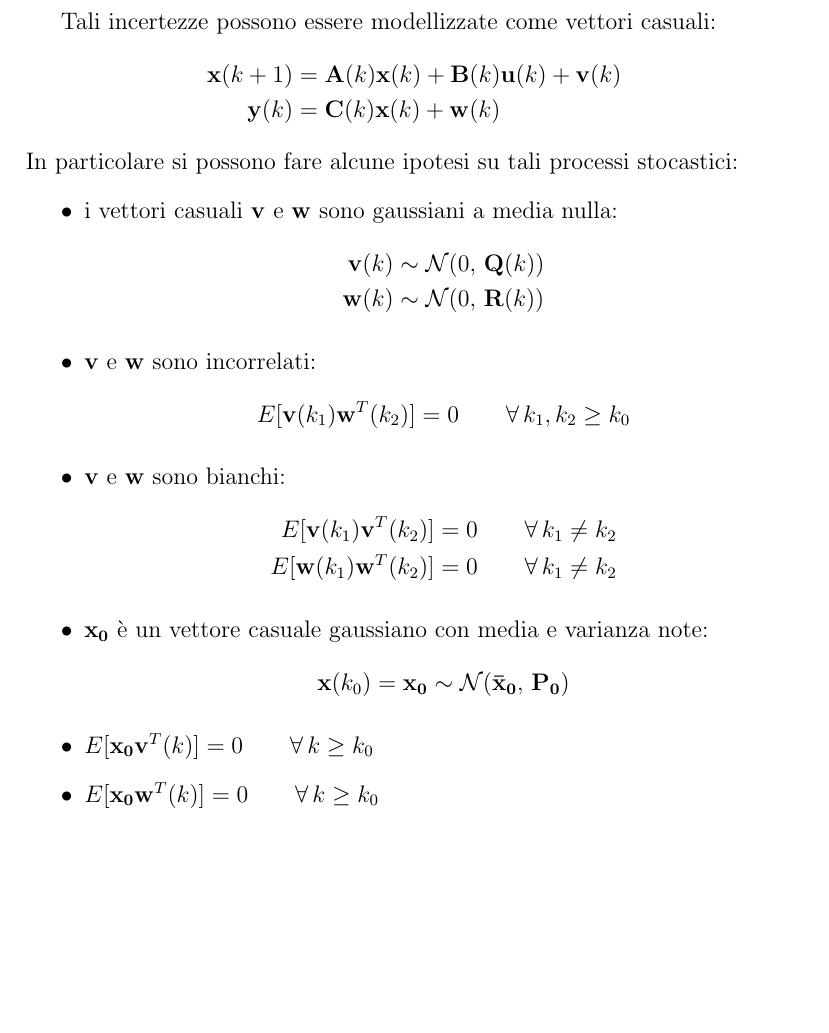
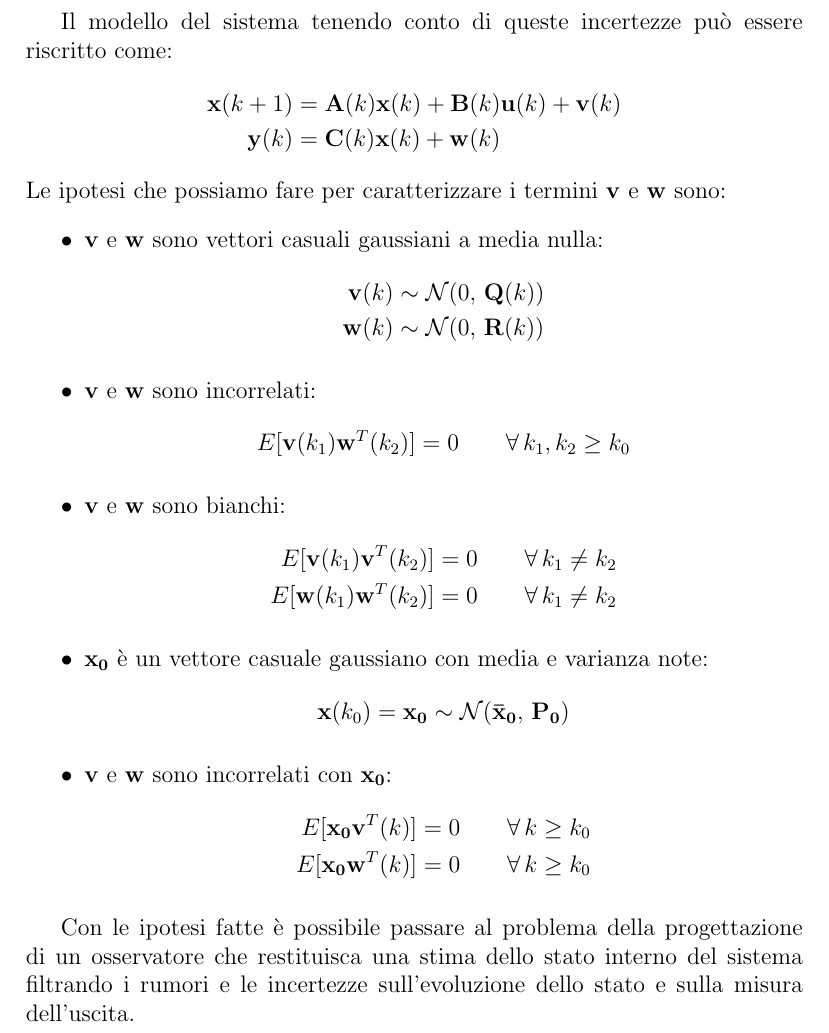
Before and after one commit to antlanc7/ProgettoKalman, a LaTeX document (latex/automatica.tex): part of page 2 of 2, cut at the place of the change, the shorter picture padded with empty space. Compiled offline with pdfLaTeX.

Commit message:
automatica finito (?)

```diff
--- a/latex/automatica.tex
+++ b/latex/automatica.tex
@@ -40,14 +40,15 @@ dove $\matr{A},\matr{B},\matr{C}$ sono matrici di coefficienti variabili nel tem
 
 Tuttavia tali modelli sono approssimazioni ideali che possono essere valide in alcuni contesti, mentre in altri è necessario tener conto delle incertezze e delle imprecisioni che si hanno nella misura dei segnali di ingresso e di uscita del sistema.
 
-Tali incertezze possono essere modellizzate come vettori casuali:
+Il modello del sistema tenendo conto di queste incertezze può essere riscritto come:
 \begin{align*}
 \vett{x}(k+1) &= \matr{A}(k)\vett{x}(k) + \matr{B}(k)\vett{u}(k) + \vett{v}(k) \\
 \vett{y}(k) &= \matr{C}(k)\vett{x}(k) + \vett{w}(k)
 \end{align*}
-In particolare si possono fare alcune ipotesi su tali processi stocastici:
+
+\noindent Le ipotesi che possiamo fare per caratterizzare i termini $\vett{v}$ e $\vett{w}$ sono:
 \begin{itemize}
-\item i vettori casuali $\vett{v}$ e $\vett{w}$ sono gaussiani a media nulla:
+\item $\vett{v}$ e $\vett{w}$ sono vettori casuali gaussiani a media nulla:
 \begin{align*}
  \vett{v}(k) &\sim \mathcal{N}(0,\,\matr{Q}(k)) \\
  \vett{w}(k) &\sim \mathcal{N}(0,\,\matr{R}(k))
@@ -61,9 +62,13 @@ In particolare si possono fare alcune ipotesi su tali processi stocastici:
 \end{align*}
 \item $\vett{x_0}$ è un vettore casuale gaussiano con media e varianza note:
 \[\vett{x}(k_0)=\vett{x_0} \sim \mathcal{N}(\vett{\bar{x}_0},\,\matr{P_0})\]
-
-\item $E[\vett{x_0}\vett{v}^T(k)]=0\qquad \forall\, k \geq k_0$
-\item $E[\vett{x_0}\vett{w}^T(k)]=0\qquad \forall\, k \geq k_0$
+\item $\vett{v}$ e $\vett{w}$ sono incorrelati con $\vett{x_0}$:
+\begin{align*}
+ E[\vett{x_0}\vett{v}^T(k)]&=0\qquad \forall\, k \geq k_0 \\
+ E[\vett{x_0}\vett{w}^T(k)]&=0\qquad \forall\, k \geq k_0
+\end{align*}
 \end{itemize}
 
+Con le ipotesi fatte è possibile passare al problema della progettazione di un osservatore che restituisca una stima dello stato interno del sistema filtrando i rumori e le incertezze sull'evoluzione dello stato e sulla misura dell'uscita.
+
 \end{document}
```
Also changed, not shown: latex/automatica.pdf.
